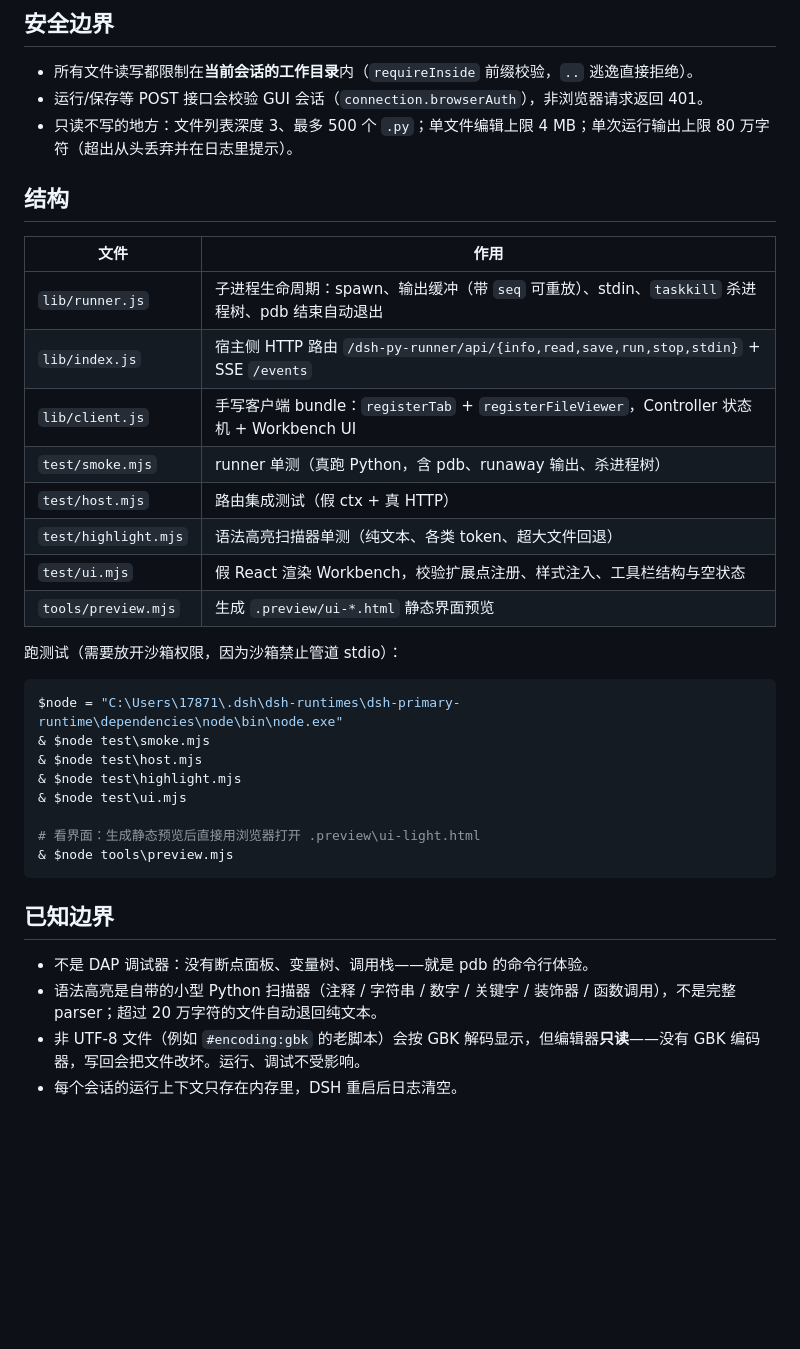
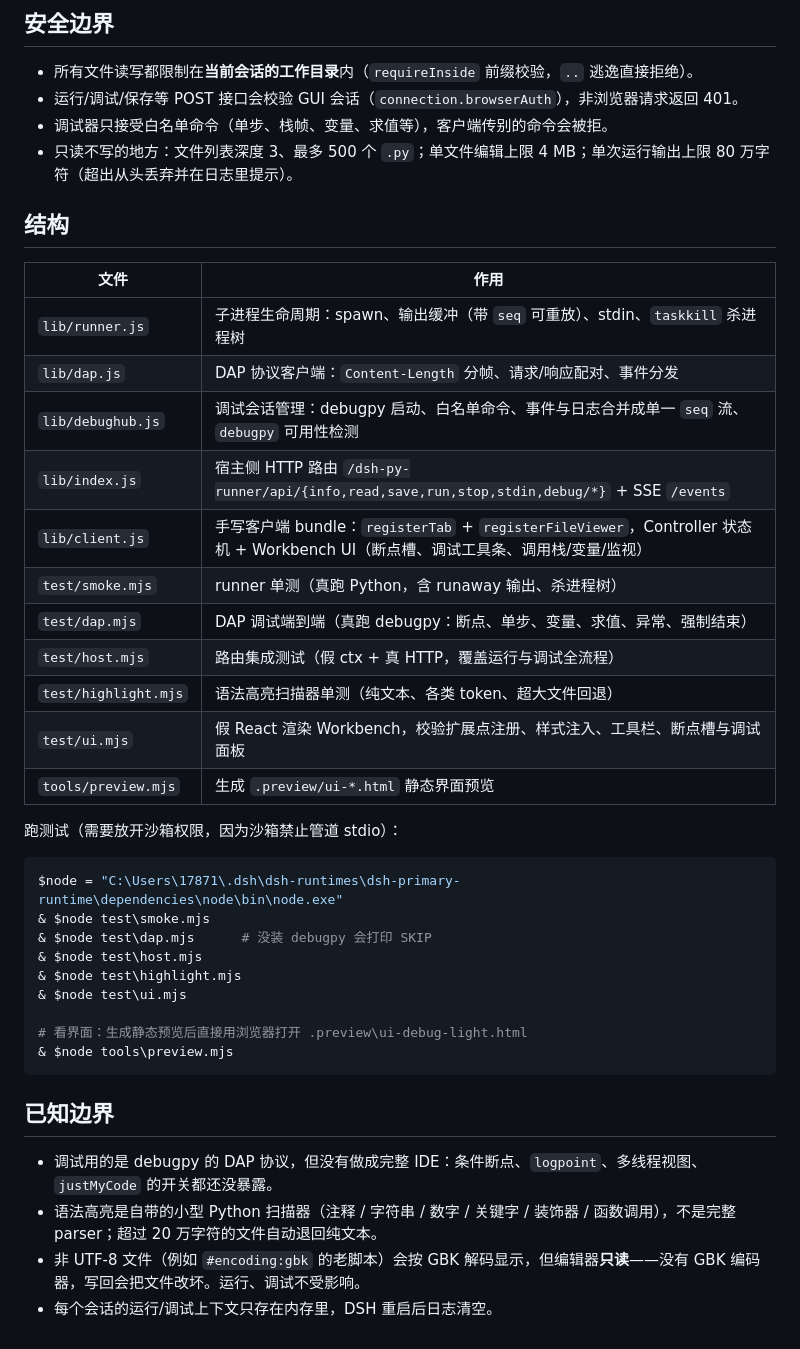
Before and after one commit to amzingluo/dsh-py-runner, a Markdown page: README.md, the part around one of its changes. Drawn GitHub-style; blank space fills up the shorter version.

````diff
--- a/README.md
+++ b/README.md
@@ -49,20 +73,24 @@ dsh plugin --profile desktop add "file:C:/Users/17871/Documents/Obsidian Vault/p
 ## 安全边界
 
 - 所有文件读写都限制在**当前会话的工作目录**内（`requireInside` 前缀校验，`..` 逃逸直接拒绝）。
-- 运行/保存等 POST 接口会校验 GUI 会话（`connection.browserAuth`），非浏览器请求返回 401。
+- 运行/调试/保存等 POST 接口会校验 GUI 会话（`connection.browserAuth`），非浏览器请求返回 401。
+- 调试器只接受白名单命令（单步、栈帧、变量、求值等），客户端传别的命令会被拒。
 - 只读不写的地方：文件列表深度 3、最多 500 个 `.py`；单文件编辑上限 4 MB；单次运行输出上限 80 万字符（超出从头丢弃并在日志里提示）。
 
 ## 结构
 
 | 文件 | 作用 |
 | --- | --- |
-| `lib/runner.js` | 子进程生命周期：spawn、输出缓冲（带 `seq` 可重放）、stdin、`taskkill` 杀进程树、pdb 结束自动退出 |
-| `lib/index.js` | 宿主侧 HTTP 路由 `/dsh-py-runner/api/{info,read,save,run,stop,stdin}` + SSE `/events` |
-| `lib/client.js` | 手写客户端 bundle：`registerTab` + `registerFileViewer`，Controller 状态机 + Workbench UI |
-| `test/smoke.mjs` | runner 单测（真跑 Python，含 pdb、runaway 输出、杀进程树） |
-| `test/host.mjs` | 路由集成测试（假 ctx + 真 HTTP） |
+| `lib/runner.js` | 子进程生命周期：spawn、输出缓冲（带 `seq` 可重放）、stdin、`taskkill` 杀进程树 |
+| `lib/dap.js` | DAP 协议客户端：`Content-Length` 分帧、请求/响应配对、事件分发 |
+| `lib/debughub.js` | 调试会话管理：debugpy 启动、白名单命令、事件与日志合并成单一 `seq` 流、`debugpy` 可用性检测 |
+| `lib/index.js` | 宿主侧 HTTP 路由 `/dsh-py-runner/api/{info,read,save,run,stop,stdin,debug/*}` + SSE `/events` |
+| `lib/client.js` | 手写客户端 bundle：`registerTab` + `registerFileViewer`，Controller 状态机 + Workbench UI（断点槽、调试工具条、调用栈/变量/监视） |
+| `test/smoke.mjs` | runner 单测（真跑 Python，含 runaway 输出、杀进程树） |
+| `test/dap.mjs` | DAP 调试端到端（真跑 debugpy：断点、单步、变量、求值、异常、强制结束） |
+| `test/host.mjs` | 路由集成测试（假 ctx + 真 HTTP，覆盖运行与调试全流程） |
 | `test/highlight.mjs` | 语法高亮扫描器单测（纯文本、各类 token、超大文件回退） |
-| `test/ui.mjs` | 假 React 渲染 Workbench，校验扩展点注册、样式注入、工具栏结构与空状态 |
+| `test/ui.mjs` | 假 React 渲染 Workbench，校验扩展点注册、样式注入、工具栏、断点槽与调试面板 |
 | `tools/preview.mjs` | 生成 `.preview/ui-*.html` 静态界面预览 |
 
 跑测试（需要放开沙箱权限，因为沙箱禁止管道 stdio）：
@@ -70,17 +98,18 @@ dsh plugin --profile desktop add "file:C:/Users/17871/Documents/Obsidian Vault/p
 ```powershell
 $node = "C:\Users\17871\.dsh\dsh-runtimes\dsh-primary-runtime\dependencies\node\bin\node.exe"
 & $node test\smoke.mjs
+& $node test\dap.mjs      # 没装 debugpy 会打印 SKIP
 & $node test\host.mjs
 & $node test\highlight.mjs
 & $node test\ui.mjs
 
-# 看界面：生成静态预览后直接用浏览器打开 .preview\ui-light.html
+# 看界面：生成静态预览后直接用浏览器打开 .preview\ui-debug-light.html
 & $node tools\preview.mjs
 ```
 
 ## 已知边界
 
-- 不是 DAP 调试器：没有断点面板、变量树、调用栈——就是 pdb 的命令行体验。
+- 调试用的是 debugpy 的 DAP 协议，但没有做成完整 IDE：条件断点、`logpoint`、多线程视图、`justMyCode` 的开关都还没暴露。
 - 语法高亮是自带的小型 Python 扫描器（注释 / 字符串 / 数字 / 关键字 / 装饰器 / 函数调用），不是完整 parser；超过 20 万字符的文件自动退回纯文本。
 - 非 UTF-8 文件（例如 `#encoding:gbk` 的老脚本）会按 GBK 解码显示，但编辑器**只读**——没有 GBK 编码器，写回会把文件改坏。运行、调试不受影响。
-- 每个会话的运行上下文只存在内存里，DSH 重启后日志清空。
+- 每个会话的运行/调试上下文只存在内存里，DSH 重启后日志清空。
````
Also changed, not shown: other parts of README.md (+28 -4 lines), .preview/shot-dark.png, .preview/shot-debug-dark.png (added), .preview/shot-debug-light.png (added), .preview/shot-light.png, 15 other files.
